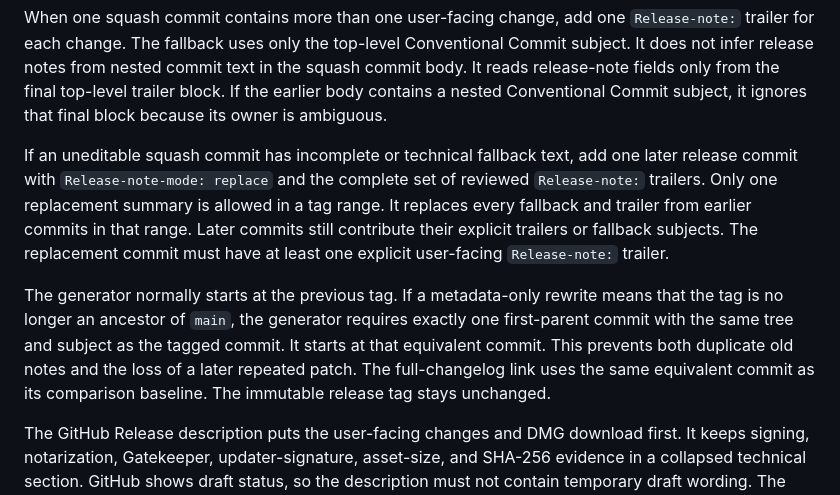
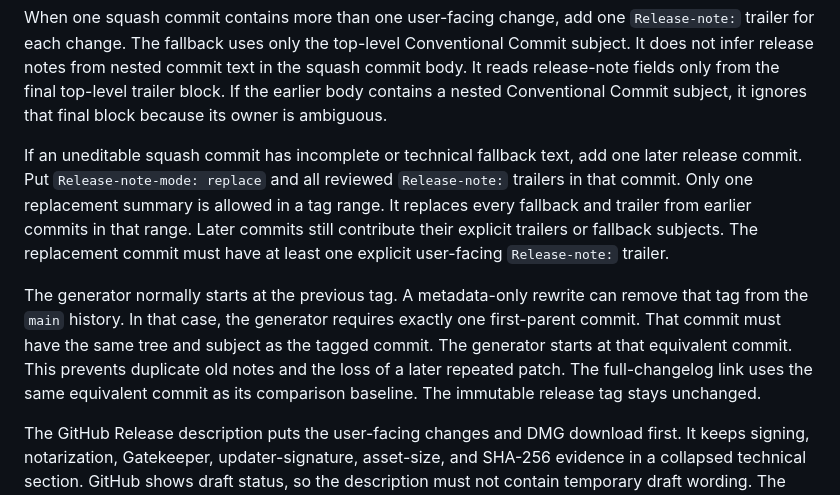
Before and after one commit to FabienGreard/TouchGrassBar, a Markdown page: docs/release.md, the part around the change. Drawn GitHub-style.

Commit message:
docs(release): split long instructions
Release-note: none

```diff
--- a/docs/release.md
+++ b/docs/release.md
@@ -134,20 +134,20 @@ top-level trailer block. If the earlier body contains a nested Conventional
 Commit subject, it ignores that final block because its owner is ambiguous.
 
 If an uneditable squash commit has incomplete or technical fallback text, add
-one later release commit with `Release-note-mode: replace` and the complete set
-of reviewed `Release-note:` trailers. Only one replacement summary is allowed
-in a tag range. It replaces every fallback and trailer from earlier commits in
-that range. Later commits still contribute their explicit trailers or fallback
-subjects. The replacement commit must have at least one explicit user-facing
-`Release-note:` trailer.
+one later release commit. Put `Release-note-mode: replace` and all reviewed
+`Release-note:` trailers in that commit. Only one replacement summary is
+allowed in a tag range. It replaces every fallback and trailer from earlier
+commits in that range. Later commits still contribute their explicit trailers
+or fallback subjects. The replacement commit must have at least one explicit
+user-facing `Release-note:` trailer.
 
-The generator normally starts at the previous tag. If a metadata-only rewrite
-means that the tag is no longer an ancestor of `main`, the generator requires
-exactly one first-parent commit with the same tree and subject as the tagged
-commit. It starts at that equivalent commit. This prevents both duplicate old
-notes and the loss of a later repeated patch. The full-changelog link uses the
-same equivalent commit as its comparison baseline. The immutable release tag
-stays unchanged.
+The generator normally starts at the previous tag. A metadata-only rewrite can
+remove that tag from the `main` history. In that case, the generator requires
+exactly one first-parent commit. That commit must have the same tree and subject
+as the tagged commit. The generator starts at that equivalent commit. This
+prevents duplicate old notes and the loss of a later repeated patch. The
+full-changelog link uses the same equivalent commit as its comparison baseline.
+The immutable release tag stays unchanged.
 
 The GitHub Release description puts the user-facing changes and DMG download
 first. It keeps signing, notarization, Gatekeeper, updater-signature, asset-size,
```
